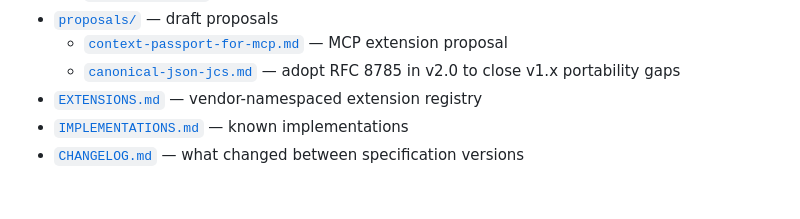
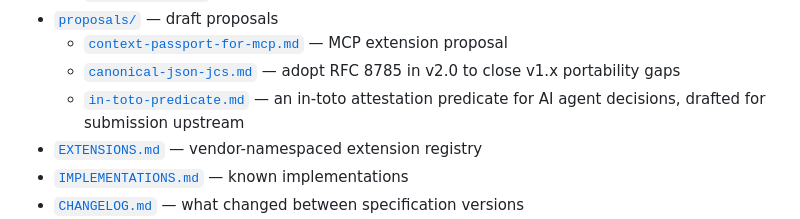
Before and after one commit to Muzammil327/spec, a Markdown page: README.md, the part around the change. GitHub-like rendering; blank space fills up the shorter version.

```diff
--- a/README.md
+++ b/README.md
@@ -59,6 +59,7 @@ The goal: become the standard envelope format for AI agent events — a record a
 - [`proposals/`](proposals/) — draft proposals
   - [`context-passport-for-mcp.md`](proposals/context-passport-for-mcp.md) — MCP extension proposal
   - [`canonical-json-jcs.md`](proposals/canonical-json-jcs.md) — adopt RFC 8785 in v2.0 to close v1.x portability gaps
+  - [`in-toto-predicate.md`](proposals/in-toto-predicate.md) — an in-toto attestation predicate for AI agent decisions, drafted for submission upstream
 - [`EXTENSIONS.md`](EXTENSIONS.md) — vendor-namespaced extension registry
 - [`IMPLEMENTATIONS.md`](IMPLEMENTATIONS.md) — known implementations
 - [`CHANGELOG.md`](CHANGELOG.md) — what changed between specification versions
```
Also changed, not shown: proposals/in-toto-predicate.md (added, +264 -0 lines).
